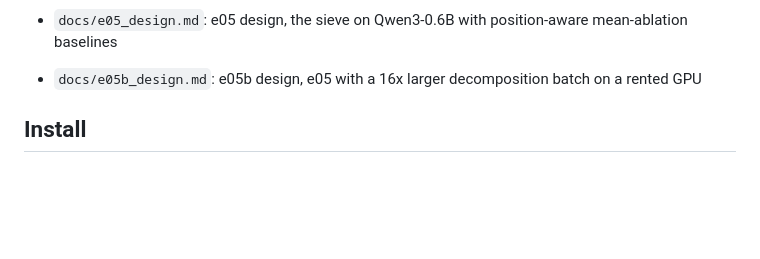
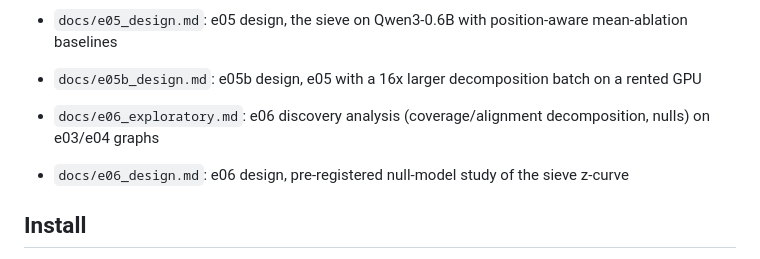
Before and after one commit to MoralityLabAI/percolation-interp, a Markdown page: README.md, the part around the change. GitHub-like rendering; blank space fills up the shorter version.

```diff
--- a/README.md
+++ b/README.md
@@ -17,6 +17,8 @@ three questions:
 - `docs/e04_results.md`: e04 results, two seeds (Q1 fails in both; the zero-ablation baseline is ~94% the position-0 massive activation)
 - `docs/e05_design.md`: e05 design, the sieve on Qwen3-0.6B with position-aware mean-ablation baselines
 - `docs/e05b_design.md`: e05b design, e05 with a 16x larger decomposition batch on a rented GPU
+- `docs/e06_exploratory.md`: e06 discovery analysis (coverage/alignment decomposition, nulls) on e03/e04 graphs
+- `docs/e06_design.md`: e06 design, pre-registered null-model study of the sieve z-curve
 
 ## Install
 
```
Also changed, not shown: docs/e06_design.md (+36 -47 lines).
